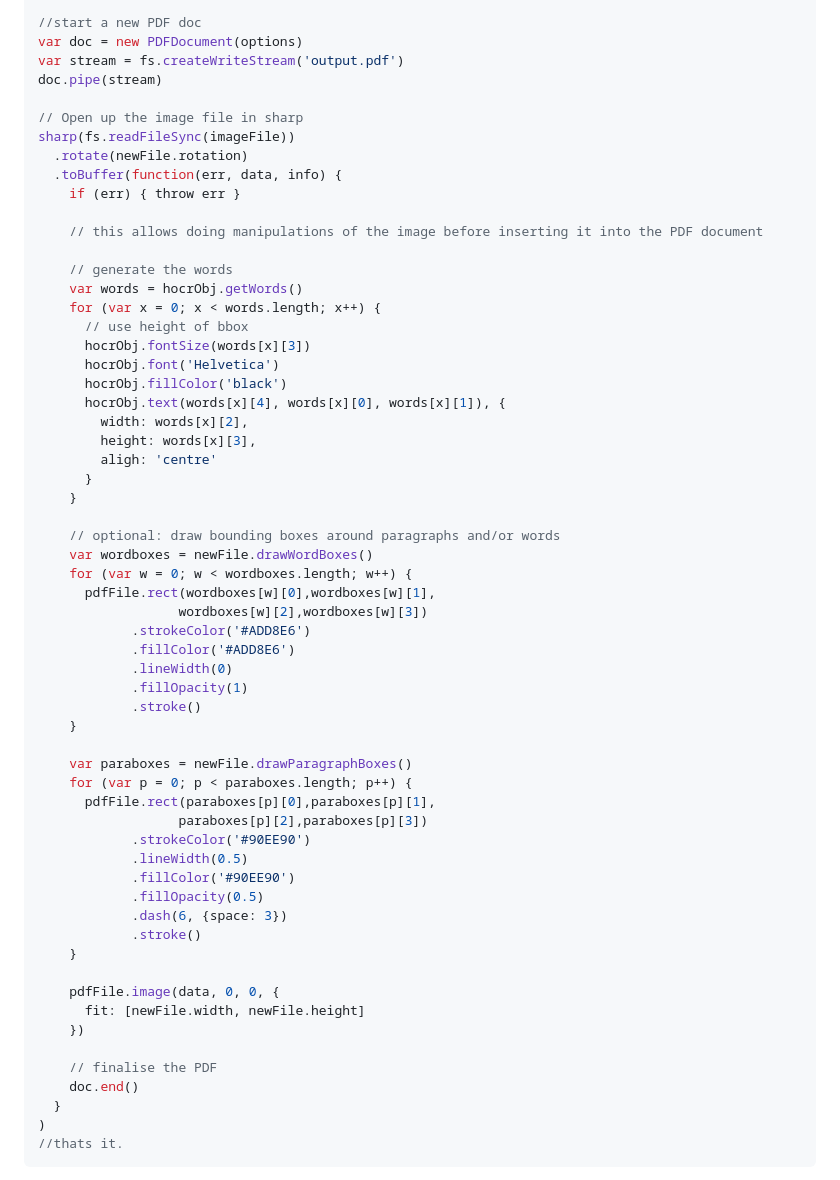
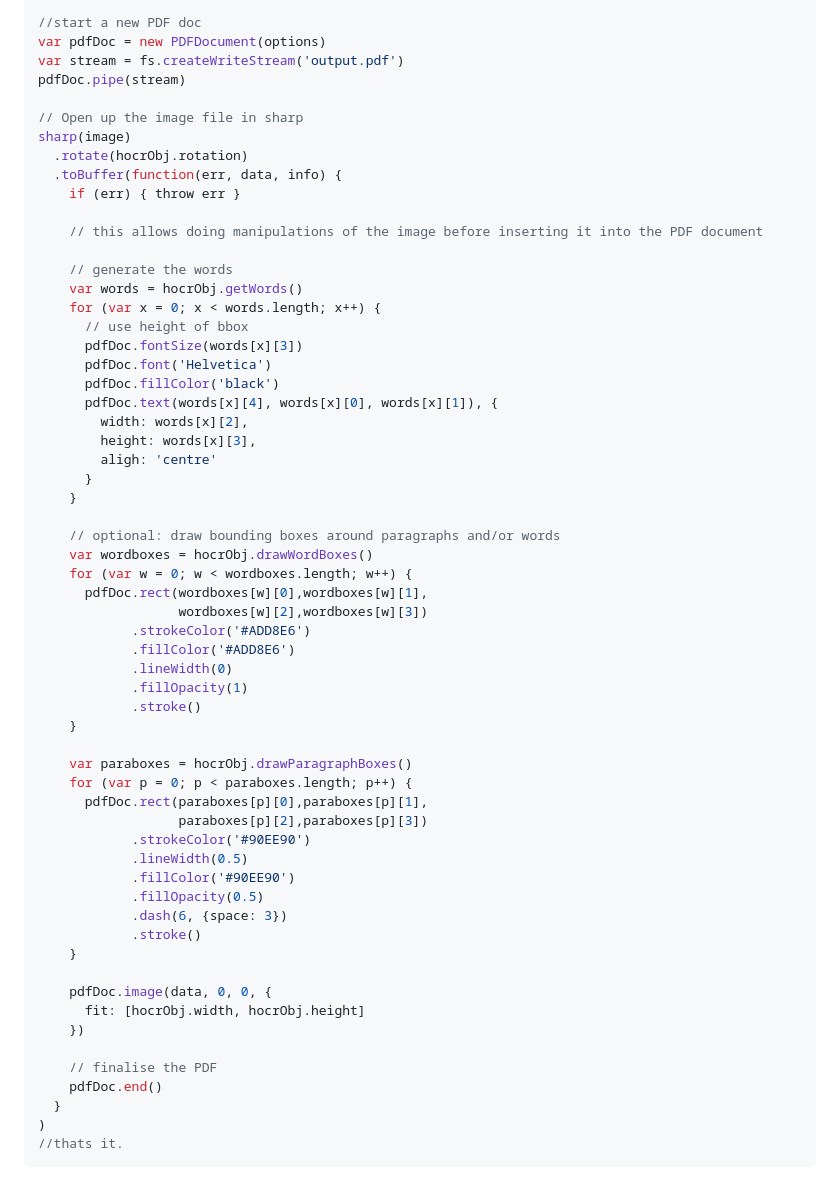
Before and after one commit to eloops/hocr2pdf, a Markdown page: README.md, the part around the change. GitHub-like rendering.

Commit message:
Make variables used in README example consistent so example works

```diff
--- a/README.md
+++ b/README.md
@@ -31,13 +31,13 @@ var options = {
 }
 
 //start a new PDF doc
-var doc = new PDFDocument(options)
+var pdfDoc = new PDFDocument(options)
 var stream = fs.createWriteStream('output.pdf')
-doc.pipe(stream)
+pdfDoc.pipe(stream)
 
 // Open up the image file in sharp
-sharp(fs.readFileSync(imageFile))
-  .rotate(newFile.rotation)
+sharp(image)
+  .rotate(hocrObj.rotation)
   .toBuffer(function(err, data, info) {
     if (err) { throw err }
 
@@ -47,10 +47,10 @@ sharp(fs.readFileSync(imageFile))
     var words = hocrObj.getWords()
     for (var x = 0; x < words.length; x++) {
       // use height of bbox
-      hocrObj.fontSize(words[x][3])
-      hocrObj.font('Helvetica')
-      hocrObj.fillColor('black')
-      hocrObj.text(words[x][4], words[x][0], words[x][1]), {
+      pdfDoc.fontSize(words[x][3])
+      pdfDoc.font('Helvetica')
+      pdfDoc.fillColor('black')
+      pdfDoc.text(words[x][4], words[x][0], words[x][1]), {
         width: words[x][2],
         height: words[x][3],
         aligh: 'centre'
@@ -58,9 +58,9 @@ sharp(fs.readFileSync(imageFile))
     }
 
     // optional: draw bounding boxes around paragraphs and/or words
-    var wordboxes = newFile.drawWordBoxes()
+    var wordboxes = hocrObj.drawWordBoxes()
     for (var w = 0; w < wordboxes.length; w++) {
-      pdfFile.rect(wordboxes[w][0],wordboxes[w][1],
+      pdfDoc.rect(wordboxes[w][0],wordboxes[w][1],
                   wordboxes[w][2],wordboxes[w][3])
             .strokeColor('#ADD8E6')
             .fillColor('#ADD8E6')
@@ -69,9 +69,9 @@ sharp(fs.readFileSync(imageFile))
             .stroke()
     }
 
-    var paraboxes = newFile.drawParagraphBoxes()
+    var paraboxes = hocrObj.drawParagraphBoxes()
     for (var p = 0; p < paraboxes.length; p++) {
-      pdfFile.rect(paraboxes[p][0],paraboxes[p][1],
+      pdfDoc.rect(paraboxes[p][0],paraboxes[p][1],
                   paraboxes[p][2],paraboxes[p][3])
             .strokeColor('#90EE90')
             .lineWidth(0.5)
@@ -81,12 +81,12 @@ sharp(fs.readFileSync(imageFile))
             .stroke()
     }
 
-    pdfFile.image(data, 0, 0, {
-      fit: [newFile.width, newFile.height]
+    pdfDoc.image(data, 0, 0, {
+      fit: [hocrObj.width, hocrObj.height]
     })
 
     // finalise the PDF
-    doc.end()
+    pdfDoc.end()
   }
 )
 //thats it.
```
